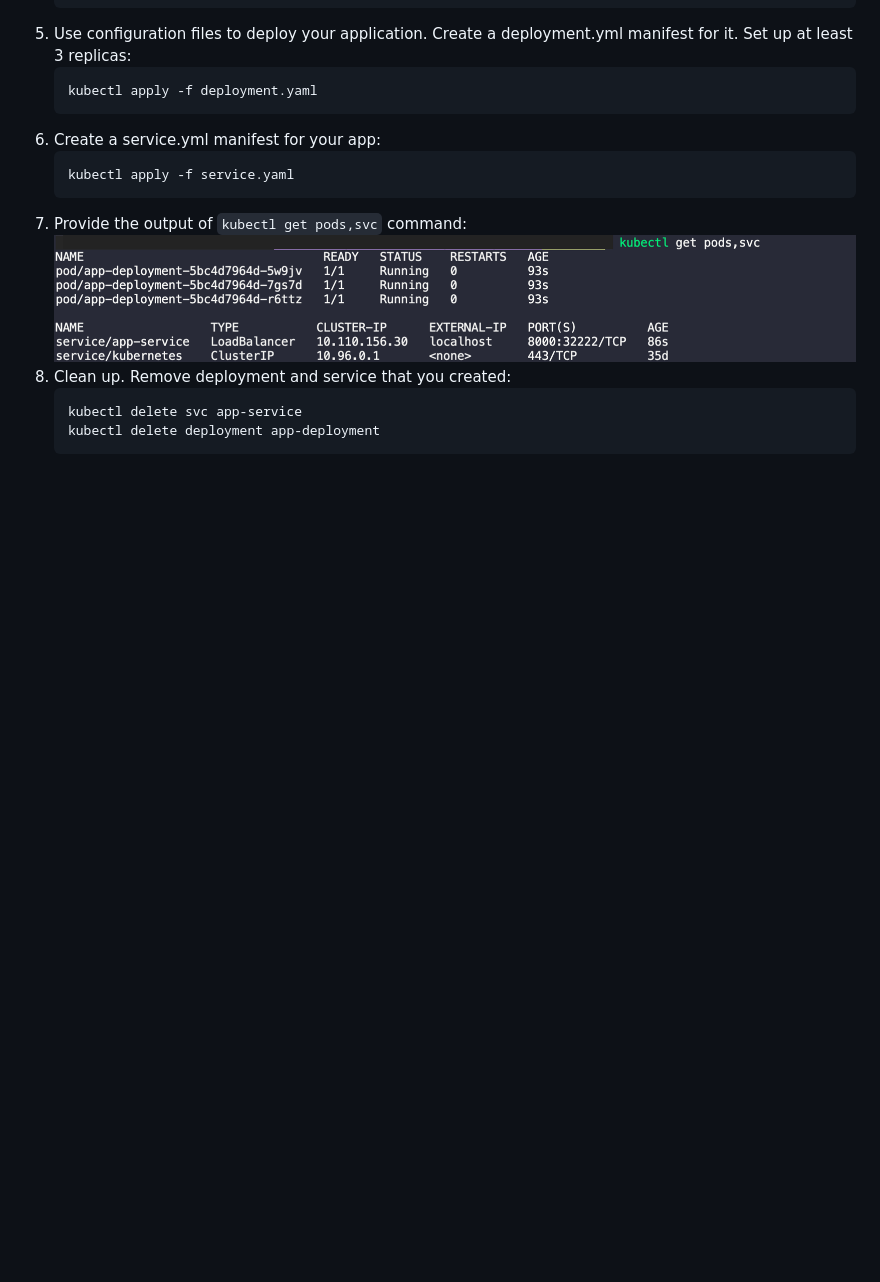
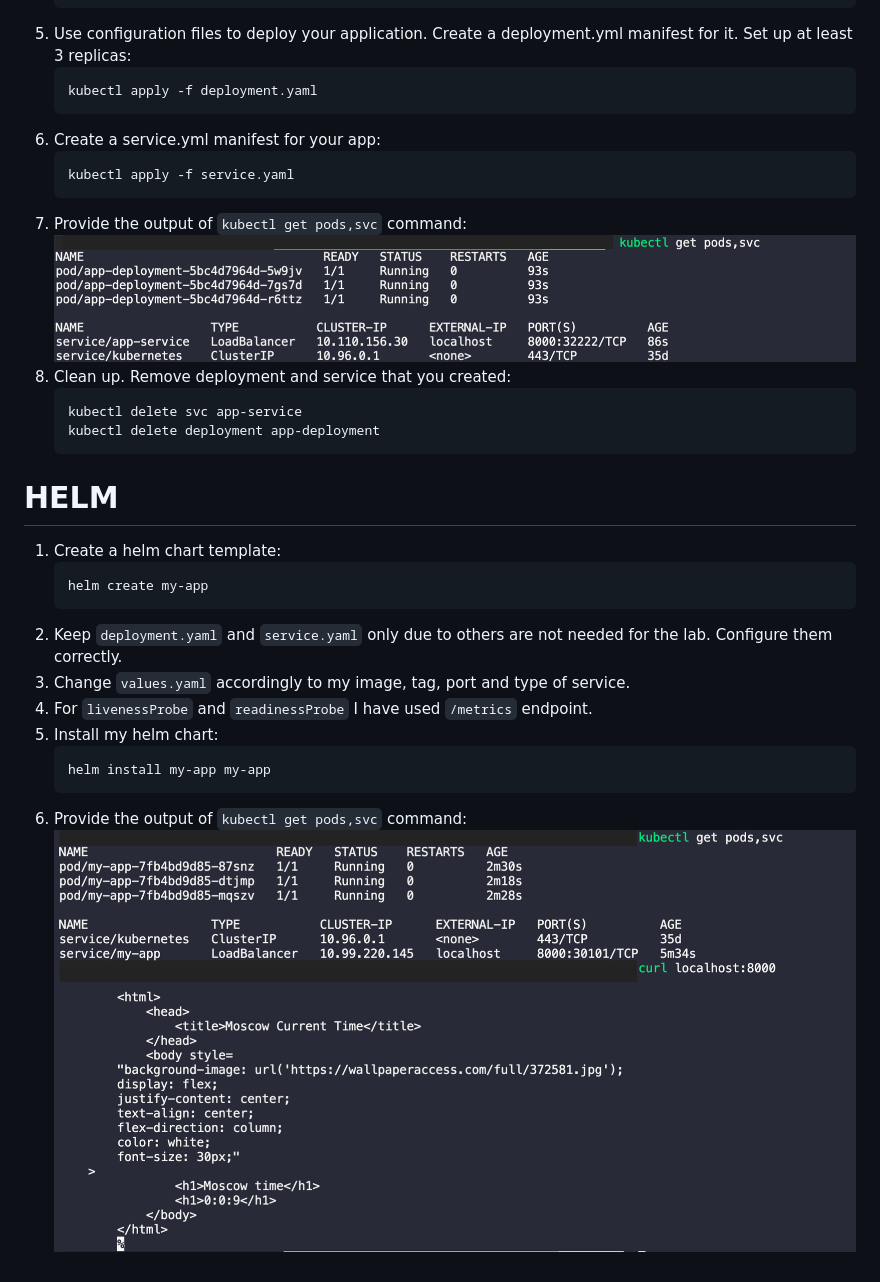
Before and after one commit to rufusnufus/devops, a Markdown page: k8s/README.md, the part around the change. Rendered like a GitHub page; pictures changed too: k8s/images/helm-final.png (added); blank space fills up the shorter version.

````diff
--- a/k8s/README.md
+++ b/k8s/README.md
@@ -30,3 +30,18 @@ application. Create a deployment.yml manifest for it. Set up at least 3 replicas
     kubectl delete svc app-service
     kubectl delete deployment app-deployment
     ```
+
+# HELM
+1. Create a helm chart template:
+    ```bash
+    helm create my-app
+    ```
+2. Keep `deployment.yaml` and `service.yaml` only due to others are not needed for the lab. Configure them correctly.
+3. Change `values.yaml` accordingly to my image, tag, port and type of service.
+4. For `livenessProbe` and `readinessProbe` I have used `/metrics` endpoint.
+5. Install my helm chart:
+    ```bash
+    helm install my-app my-app
+    ```
+6. Provide the output of `kubectl get pods,svc` command:
+    ![](images/helm-final.png)
````
Also changed, not shown: 7 other files.
